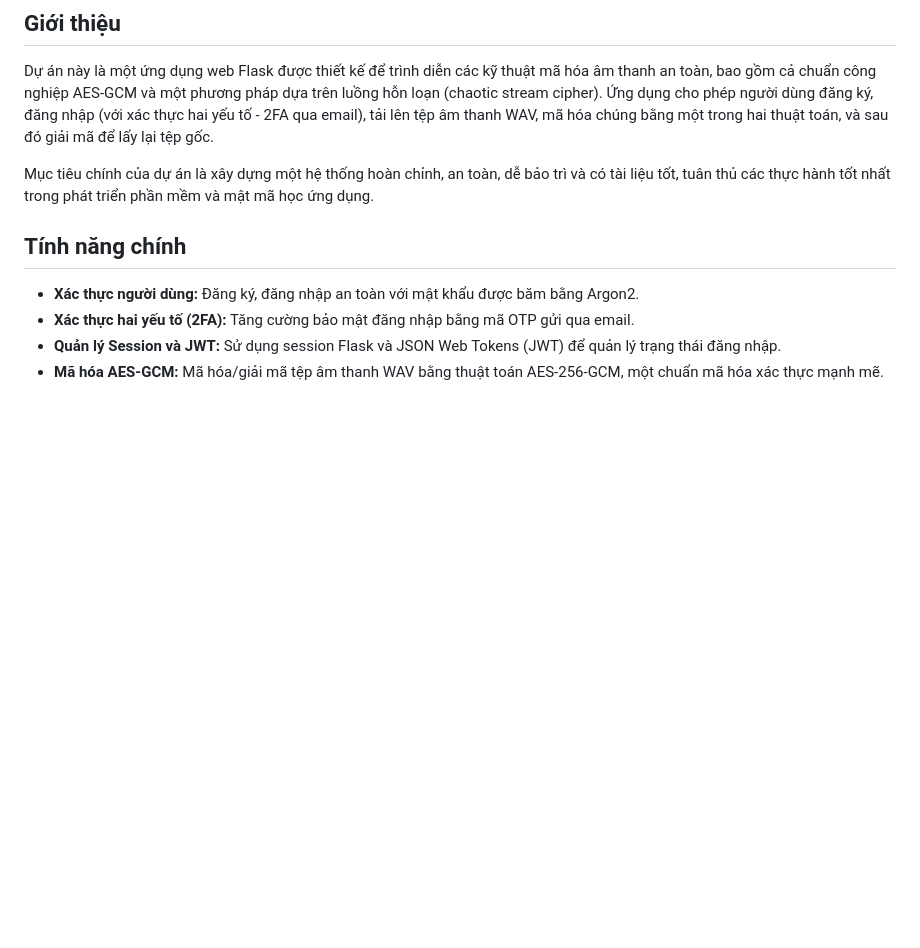
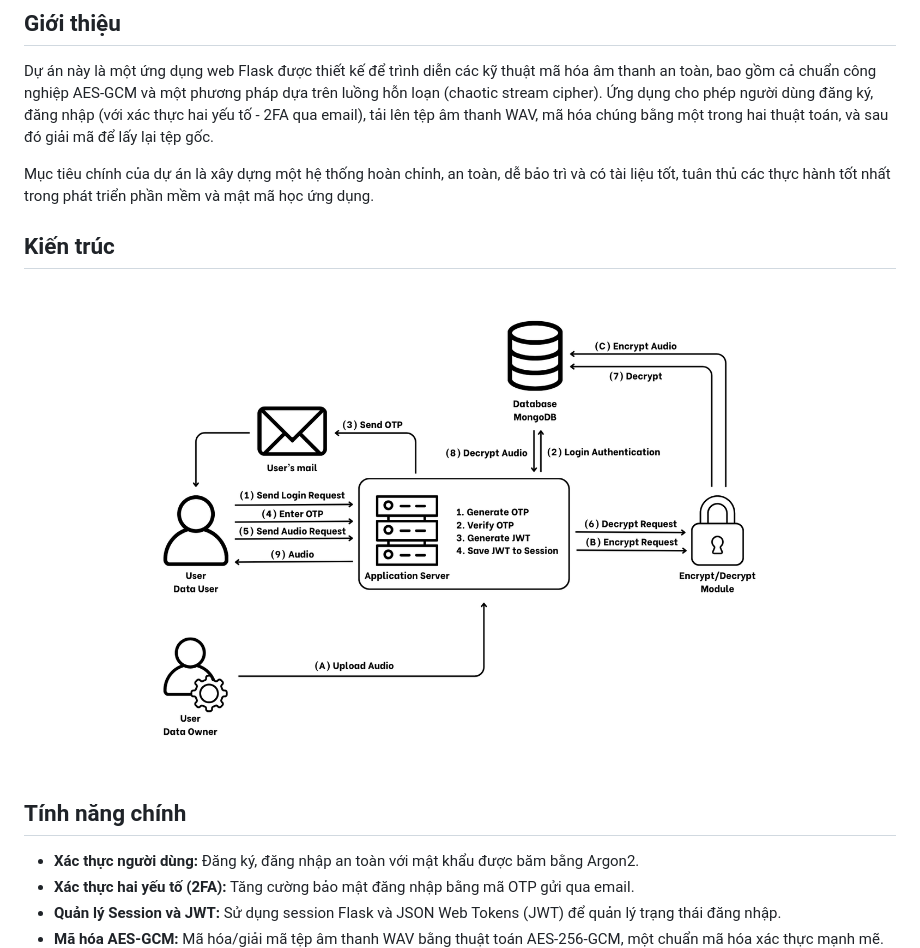
Before and after one commit to fuondai/Sectify, a Markdown page: README.md, the part around the change. GitHub-like rendering; blank space fills up the shorter version.

Commit message:
update ArchReadme

```diff
--- a/README.md
+++ b/README.md
@@ -5,6 +5,10 @@
 Dự án này là một ứng dụng web Flask được thiết kế để trình diễn các kỹ thuật mã hóa âm thanh an toàn, bao gồm cả chuẩn công nghiệp AES-GCM và một phương pháp dựa trên luồng hỗn loạn (chaotic stream cipher). Ứng dụng cho phép người dùng đăng ký, đăng nhập (với xác thực hai yếu tố - 2FA qua email), tải lên tệp âm thanh WAV, mã hóa chúng bằng một trong hai thuật toán, và sau đó giải mã để lấy lại tệp gốc.
 
 Mục tiêu chính của dự án là xây dựng một hệ thống hoàn chỉnh, an toàn, dễ bảo trì và có tài liệu tốt, tuân thủ các thực hành tốt nhất trong phát triển phần mềm và mật mã học ứng dụng.
+
+## Kiến trúc
+
+![Architecture Diagram](assets/CryptographyArchitecture.png)
 
 ## Tính năng chính
 
```
